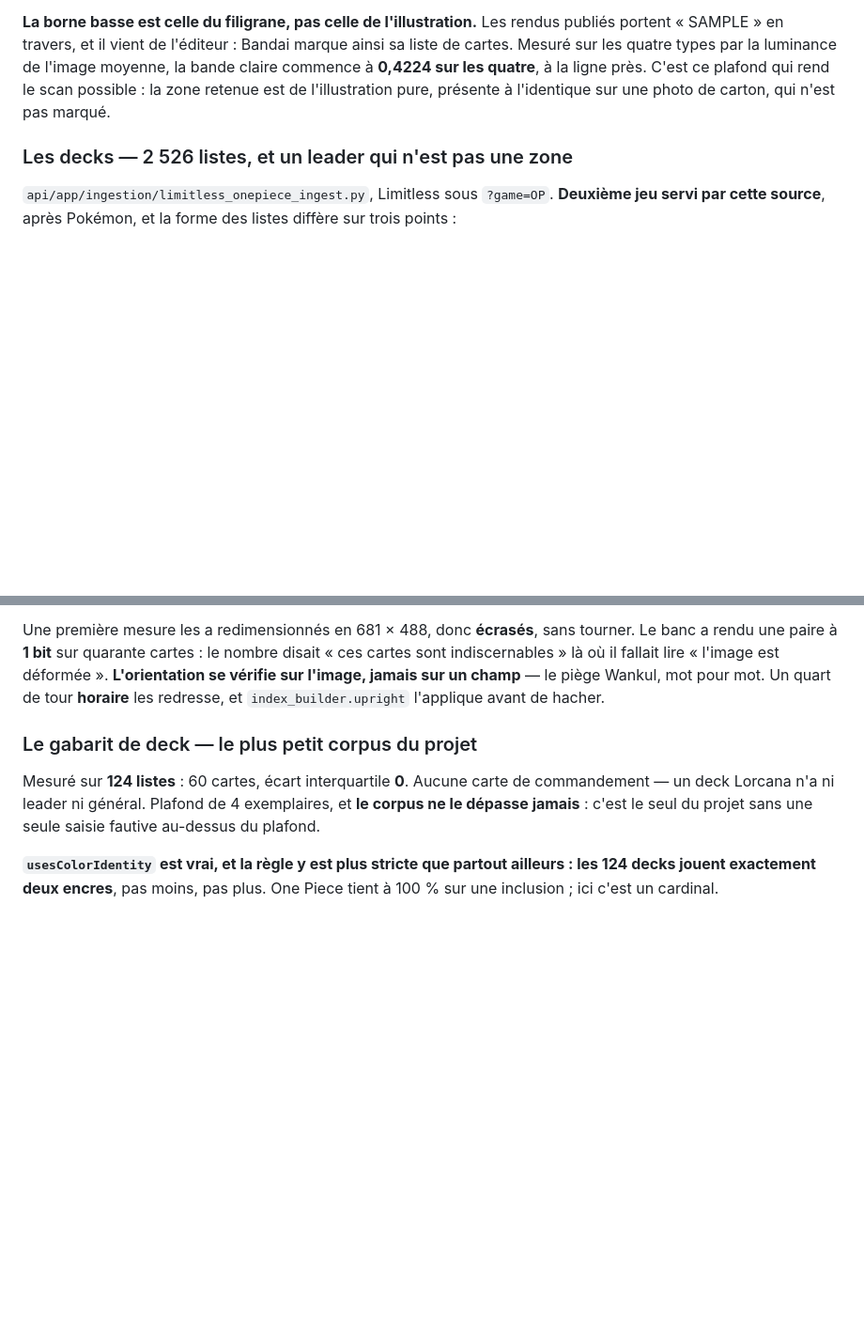
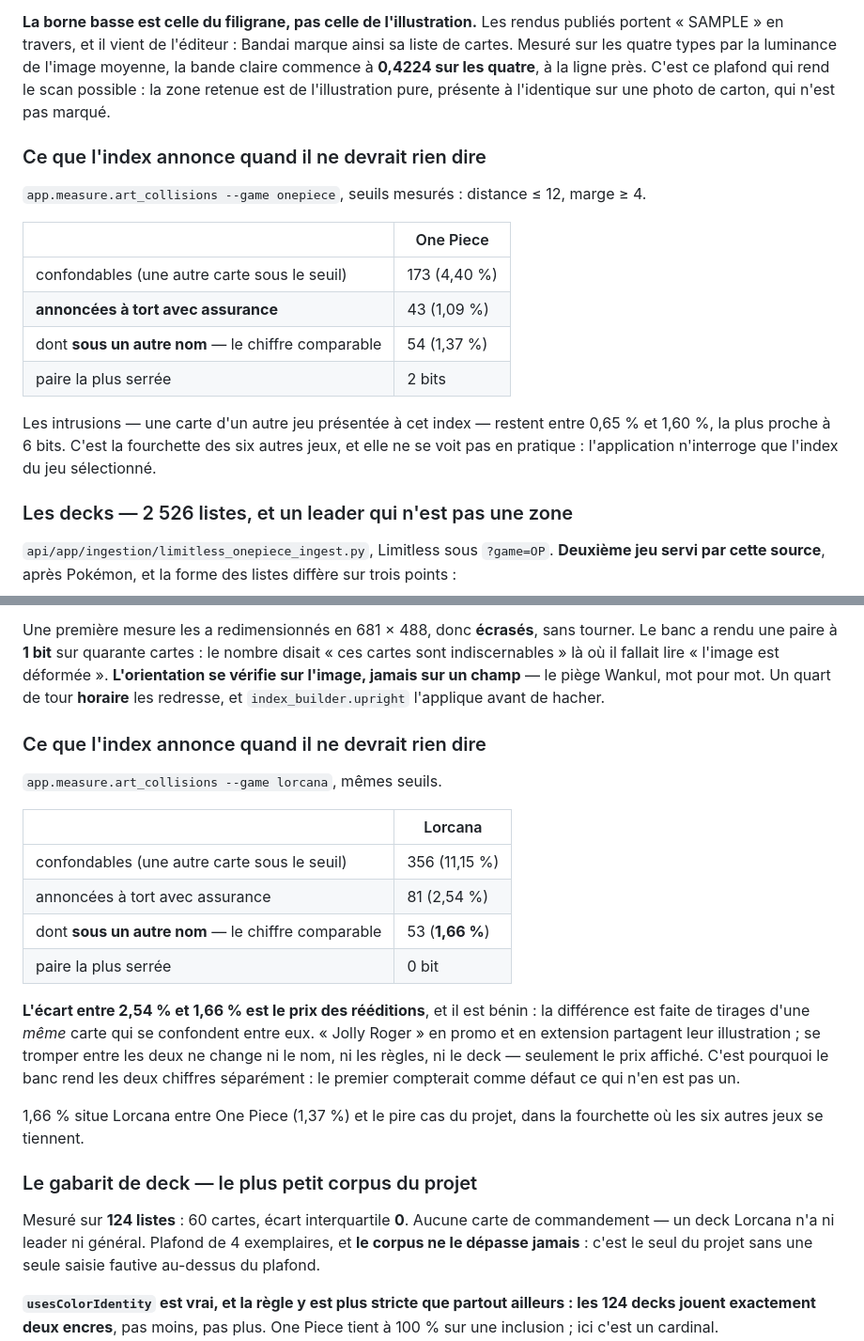
Before and after one commit to Lelio88/DeckHand, a Markdown page: docs/multi-game.md, 2 parts joined by grey strips. Shown at 94% size. GitHub-like rendering; blank space fills up the shorter version.

Commit message:
docs: ce que les index One Piece et Lorcana annoncent quand ils ne devraient rien dire
Le controle que chaque jeu passe avant d'etre declare complet, et il manquait aux
deux derniers.

  One Piece  173 confondables (4,40 %), 43 annoncees a tort (1,09 %),
             54 sous un autre nom (1,37 %), paire la plus serree 2 bits
  Lorcana    356 confondables (11,15 %), 81 annoncees a tort (2,54 %),
             53 sous un autre nom (1,66 %), paire la plus serree 0 bit

L'ecart entre 2,54 % et 1,66 % chez Lorcana est le prix des reeditions, et il est
benin : la difference est faite de tirages d'une MEME carte qui se confondent
entre eux. « Jolly Roger » en promo et en extension partagent leur illustration ;
se tromper entre les deux ne change ni le nom, ni les regles, ni le deck —
seulement le prix affiche.

C'est pourquoi les deux chiffres sont consignes separement : le premier
compterait comme defaut ce qui n'en est pas un.

```diff
--- a/docs/multi-game.md
+++ b/docs/multi-game.md
@@ -2761,6 +2761,23 @@ ligne près. C'est ce plafond qui rend le scan possible : la zone retenue est de
 l'illustration pure, présente à l'identique sur une photo de carton, qui n'est
 pas marqué.
 
+### Ce que l'index annonce quand il ne devrait rien dire
+
+`app.measure.art_collisions --game onepiece`, seuils mesurés : distance ≤ 12,
+marge ≥ 4.
+
+| | One Piece |
+|---|---|
+| confondables (une autre carte sous le seuil) | 173 (4,40 %) |
+| **annoncées à tort avec assurance** | 43 (1,09 %) |
+| dont **sous un autre nom** — le chiffre comparable | 54 (1,37 %) |
+| paire la plus serrée | 2 bits |
+
+Les intrusions — une carte d'un autre jeu présentée à cet index — restent entre
+0,65 % et 1,60 %, la plus proche à 6 bits. C'est la fourchette des six autres
+jeux, et elle ne se voit pas en pratique : l'application n'interroge que l'index
+du jeu sélectionné.
+
 ### Les decks — 2 526 listes, et un leader qui n'est pas une zone
 
 `api/app/ingestion/limitless_onepiece_ingest.py`, Limitless sous `?game=OP`.
@@ -2917,6 +2934,27 @@ déformée ». **L'orientation se vérifie sur l'image, jamais sur un champ**
 piège Wankul, mot pour mot. Un quart de tour **horaire** les redresse, et
 `index_builder.upright` l'applique avant de hacher.
 
+### Ce que l'index annonce quand il ne devrait rien dire
+
+`app.measure.art_collisions --game lorcana`, mêmes seuils.
+
+| | Lorcana |
+|---|---|
+| confondables (une autre carte sous le seuil) | 356 (11,15 %) |
+| annoncées à tort avec assurance | 81 (2,54 %) |
+| dont **sous un autre nom** — le chiffre comparable | 53 (**1,66 %**) |
+| paire la plus serrée | 0 bit |
+
+**L'écart entre 2,54 % et 1,66 % est le prix des rééditions**, et il est bénin :
+la différence est faite de tirages d'une *même* carte qui se confondent entre
+eux. « Jolly Roger » en promo et en extension partagent leur illustration ; se
+tromper entre les deux ne change ni le nom, ni les règles, ni le deck — seulement
+le prix affiché. C'est pourquoi le banc rend les deux chiffres séparément : le
+premier compterait comme défaut ce qui n'en est pas un.
+
+1,66 % situe Lorcana entre One Piece (1,37 %) et le pire cas du projet, dans la
+fourchette où les six autres jeux se tiennent.
+
 ### Le gabarit de deck — le plus petit corpus du projet
 
 Mesuré sur **124 listes** : 60 cartes, écart interquartile **0**. Aucune carte de
```
